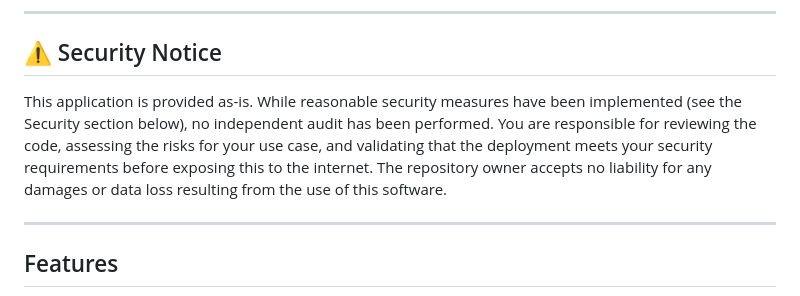
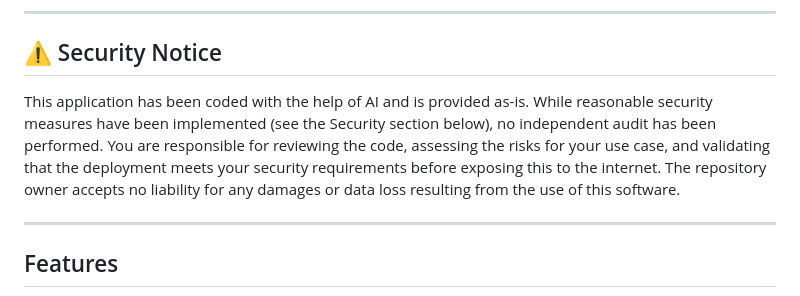
Before and after one commit to Tiritibambix/Delyvr, a Markdown page: README.md, the part around the change. Drawn GitHub-style.

Commit message:
docs: update README, CLAUDE.md and docker-compose with new features and security section
README.md:
- Add security notice disclaimer at the top
- Add dedicated Security section documenting auth measures, rate
  limiters, IP allowlist, and known limitations
- Document ADMIN_ALLOWED_IPS environment variable
- Update Features list: social links, fast lightbox previews, fixed
  customer page, password visibility toggle
- Update Settings table with ADMIN_ALLOWED_IPS
- Update API reference with POST /api/settings and both theme routes
- Add troubleshooting entry for blocked admin access
- Remove tweaks-only items (aesthetic changes not documented)

docker-compose.yml:
- Add ADMIN_ALLOWED_IPS as a commented-out optional variable with usage
  example

CLAUDE.md:
- Update tech stack: add net module entry
- Update Settings data model with website and socials fields
- Document requireAuth IP allowlist logic and [AUTH] logging
- Document non-blocking preview generation behaviour
- Document CSS columns masonry (replacing JS round-robin)
- Document social footer rendering logic
- Document customer.html fixed layout and light mode overrides
- Document password toggle and Profile modal in admin.html
- Add new gotchas: ADMIN_ALLOWED_IPS scope, [AUTH] prefix, CSS columns,
  non-blocking preview, social footer hide condition

```diff
--- a/README.md
+++ b/README.md
@@ -12,7 +12,7 @@ A self-hosted photo delivery platform for photographers. Upload photos, share a
 
 ## ⚠️ Security Notice
 
-This application is provided as-is. While reasonable security measures have been implemented (see the Security section below), no independent audit has been performed. You are responsible for reviewing the code, assessing the risks for your use case, and validating that the deployment meets your security requirements before exposing this to the internet. The repository owner accepts no liability for any damages or data loss resulting from the use of this software.
+This application has been coded with the help of AI and is provided as-is. While reasonable security measures have been implemented (see the Security section below), no independent audit has been performed. You are responsible for reviewing the code, assessing the risks for your use case, and validating that the deployment meets your security requirements before exposing this to the internet. The repository owner accepts no liability for any damages or data loss resulting from the use of this software.
 
 ---
 
```
